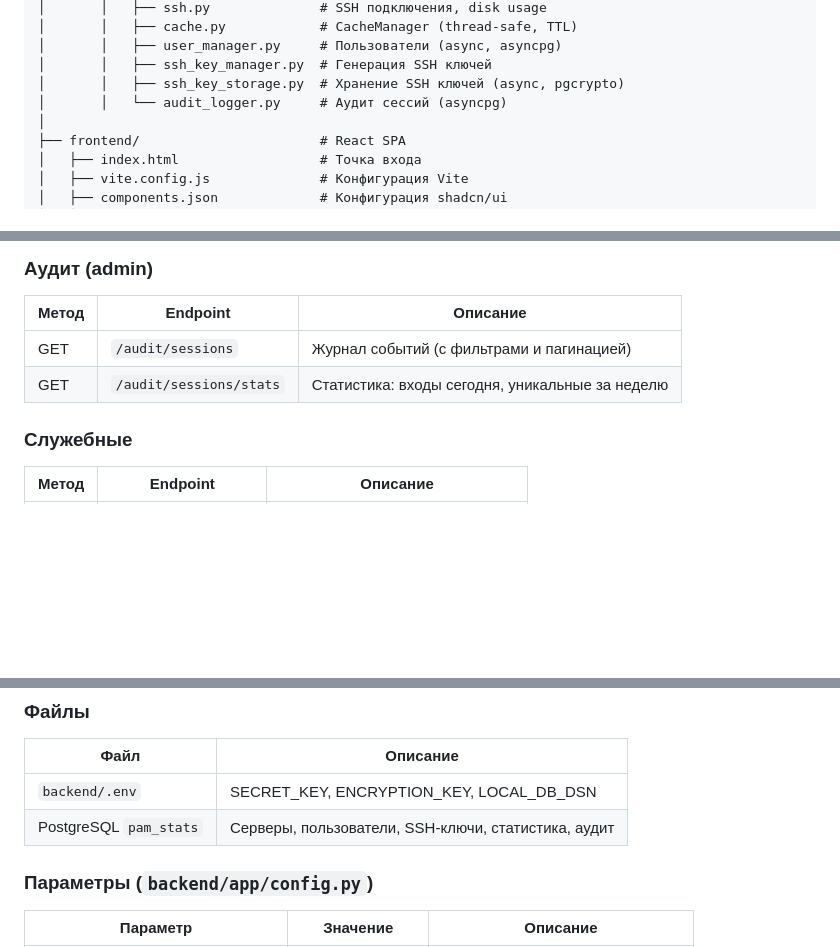
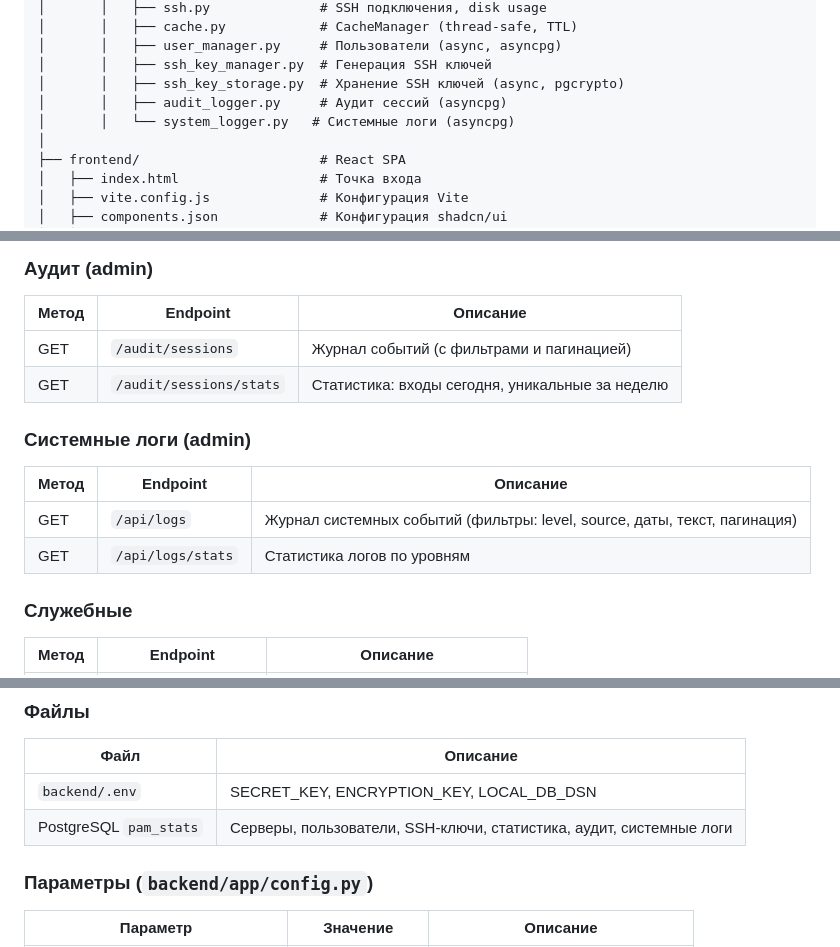
Before and after one commit to wobujidao/PostgreSQL-Activity-Monitor, a Markdown page: README.md, 3 parts joined by grey strips. Drawn GitHub-style; blank space fills up the shorter version.

Commit message:
docs: обновление документации — системные логи
Co-Authored-By: Claude Opus 4.6 <noreply@anthropic.com>

```diff
--- a/README.md
+++ b/README.md
@@ -202,7 +204,8 @@ PostgreSQL-Activity-Monitor/
 │       │   ├── user_manager.py     # Пользователи (async, asyncpg)
 │       │   ├── ssh_key_manager.py  # Генерация SSH ключей
 │       │   ├── ssh_key_storage.py  # Хранение SSH ключей (async, pgcrypto)
-│       │   └── audit_logger.py     # Аудит сессий (asyncpg)
+│       │   ├── audit_logger.py     # Аудит сессий (asyncpg)
+│       │   └── system_logger.py   # Системные логи (asyncpg)
 │
 ├── frontend/                       # React SPA
 │   ├── index.html                  # Точка входа
@@ -481,6 +485,13 @@ server {
 | GET | `/audit/sessions` | Журнал событий (с фильтрами и пагинацией) |
 | GET | `/audit/sessions/stats` | Статистика: входы сегодня, уникальные за неделю |
 
+### Системные логи (admin)
+
+| Метод | Endpoint | Описание |
+|-------|----------|----------|
+| GET | `/api/logs` | Журнал системных событий (фильтры: level, source, даты, текст, пагинация) |
+| GET | `/api/logs/stats` | Статистика логов по уровням |
+
 ### Служебные
 
 | Метод | Endpoint | Описание |
@@ -497,7 +508,7 @@ server {
 | Файл | Описание |
 |------|----------|
 | `backend/.env` | SECRET_KEY, ENCRYPTION_KEY, LOCAL_DB_DSN |
-| PostgreSQL `pam_stats` | Серверы, пользователи, SSH-ключи, статистика, аудит |
+| PostgreSQL `pam_stats` | Серверы, пользователи, SSH-ключи, статистика, аудит, системные логи |
 
 ### Параметры (`backend/app/config.py`)
 
```
Also changed, not shown: other parts of README.md (+7 -0 lines), backend/README.md (+9 -2 lines), frontend/README.md (+4 -1 lines).
